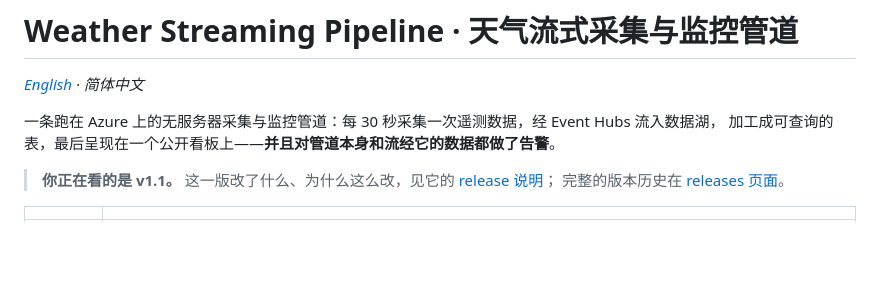
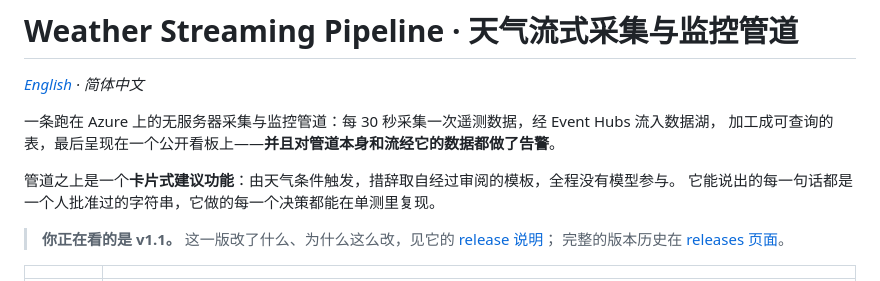
Before and after one commit to Shomao1998/weather-streaming-app, a Markdown page: README.zh-CN.md, the part around the change. GitHub-like rendering; blank space fills up the shorter version.

```diff
--- a/README.zh-CN.md
+++ b/README.zh-CN.md
@@ -4,6 +4,9 @@
 
 一条跑在 Azure 上的无服务器采集与监控管道：每 30 秒采集一次遥测数据，经 Event Hubs 流入数据湖，
 加工成可查询的表，最后呈现在一个公开看板上——**并且对管道本身和流经它的数据都做了告警**。
+
+管道之上是一个**卡片式建议功能**：由天气条件触发，措辞取自经过审阅的模板，全程没有模型参与。
+它能说出的每一句话都是一个人批准过的字符串，它做的每一个决策都能在单测里复现。
 
 > **你正在看的是 v1.1。** 这一版改了什么、为什么这么改，见它的
 > [release 说明](https://github.com/Shomao1998/weather-streaming-app/releases/tag/v1.1)；
```
Also changed, not shown: README.md (+4 -0 lines).
